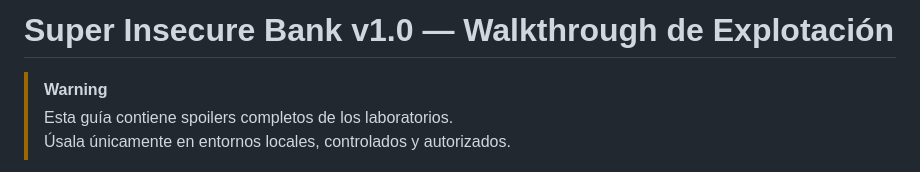
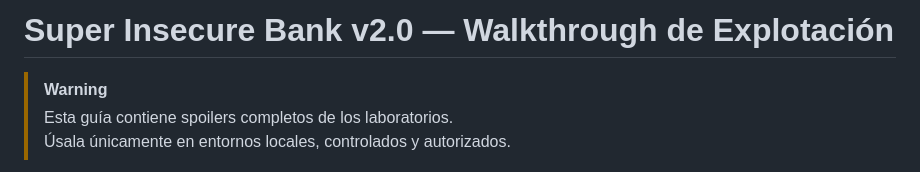
Before and after one commit to seguridadcero/super-insecure-bank, a Markdown page: WALKTHROUGH_ES.md, the part around the change. Rendered like a GitHub page.

```diff
--- a/WALKTHROUGH_ES.md
+++ b/WALKTHROUGH_ES.md
@@ -1,4 +1,4 @@
-# Super Insecure Bank v1.0 — Walkthrough de Explotación
+# Super Insecure Bank v2.0 — Walkthrough de Explotación
 
 > [!WARNING]
 > Esta guía contiene spoilers completos de los laboratorios.
```
